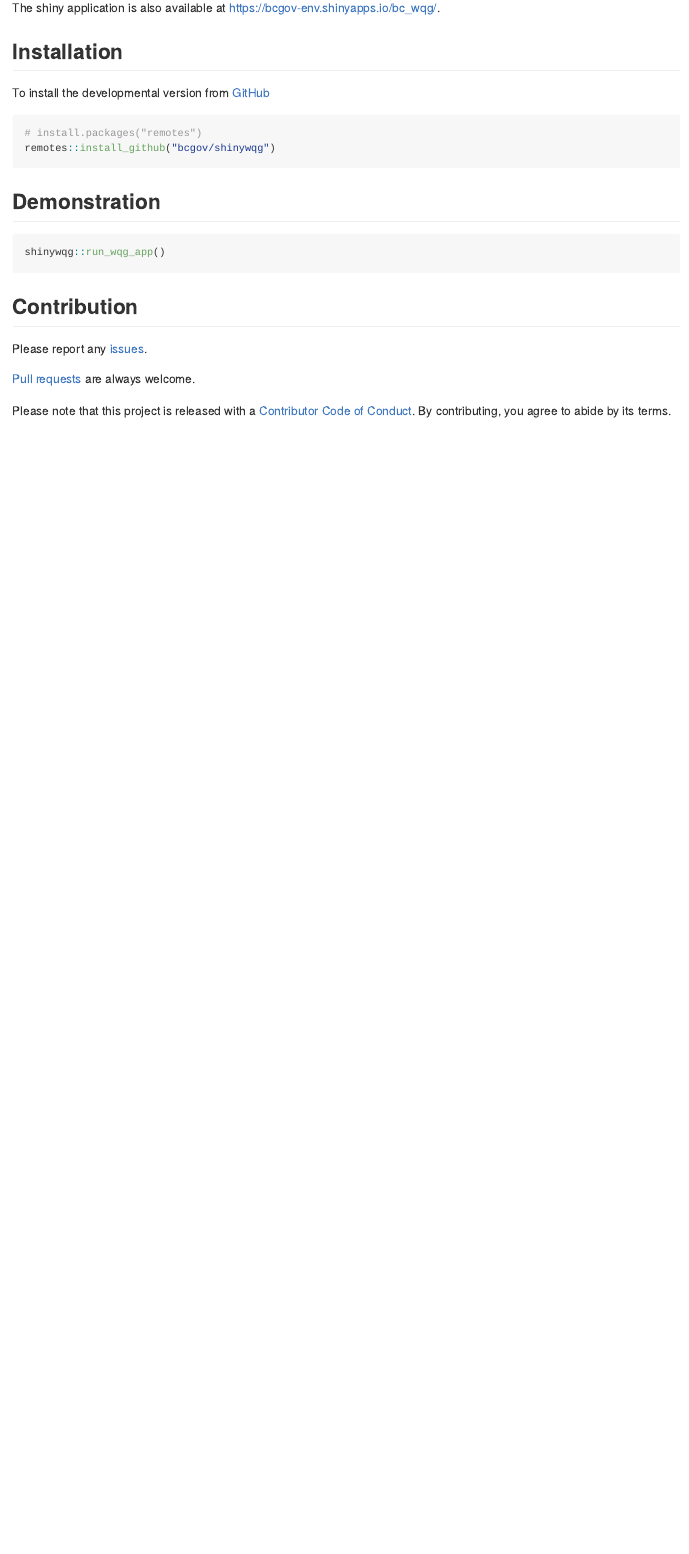
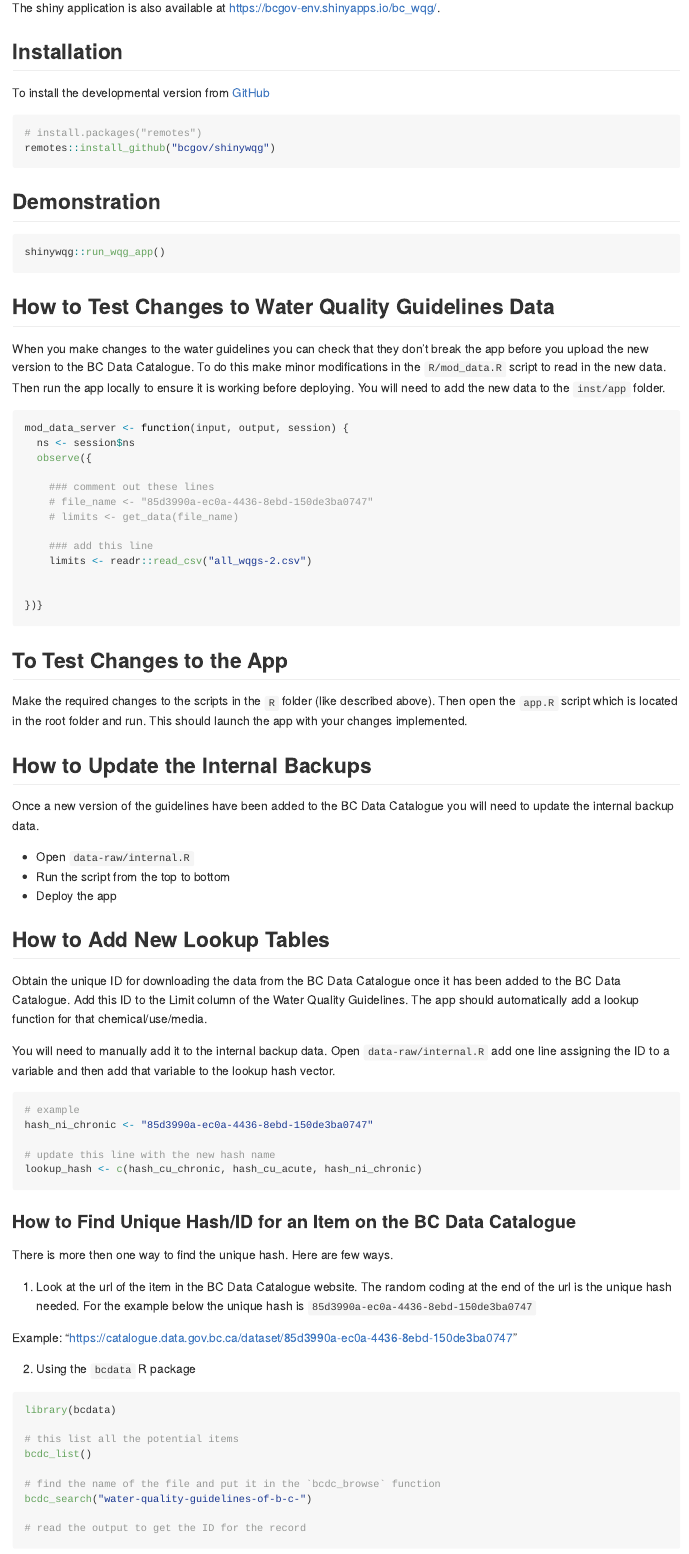
Before and after one commit to bcgov/shinywqg, an R Markdown document (README.Rmd): the page in a window 1100 px wide, from 180 px down. Rendered offline with R 4.5, knitr and Pandoc, with nearby package versions; badge pictures from the web are left out.

Commit message:
adding instructions for how to reload internal data, add future lookup tables, how to test before uploading new version of all_wqg to the BC data catalogue

````diff
--- a/README.Rmd
+++ b/README.Rmd
@@ -40,6 +40,78 @@ remotes::install_github("bcgov/shinywqg")
 shinywqg::run_wqg_app()
 ```
 
+## How to Test Changes to Water Quality Guidelines Data
+
+When you make changes to the water guidelines you can check that they don't break the app before you upload the new version to the BC Data Catalogue. To do this make minor modifications in the `R/mod_data.R` script to read in the new data. Then run the app locally to ensure it is working before deploying. You will need to add the new data to the `inst/app` folder.
+
+```{r, eval=FALSE}
+mod_data_server <- function(input, output, session) {
+  ns <- session$ns
+  observe({
+
+    ### comment out these lines
+    # file_name <- "85d3990a-ec0a-4436-8ebd-150de3ba0747"
+    # limits <- get_data(file_name)
+
+    ### add this line
+    limits <- readr::read_csv("all_wqgs-2.csv")
+
+
+})}
+```
+
+## To Test Changes to the App
+
+Make the required changes to the scripts in the `R` folder (like described above). Then open the `app.R` script which is located in the root folder and run. This should launch the app with your changes implemented.
+
+## How to Update the Internal Backups
+
+Once a new version of the guidelines have been added to the BC Data Catalogue you will need to update the internal backup data.
+
+- Open `data-raw/internal.R`
+- Run the script from the top to bottom
+- Deploy the app
+
+## How to Add New Lookup Tables
+
+Obtain the unique ID for downloading the data from the BC Data Catalogue once it has been added to the BC Data Catalogue. Add this ID to the Limit column of the Water Quality Guidelines. The app should automatically add a lookup function for that chemical/use/media.
+
+You will need to manually add it to the internal backup data. Open `data-raw/internal.R` add one line assigning the ID to a variable and then add that variable to the lookup hash vector.
+
+```{r, eval=FALSE}
+# example
+hash_ni_chronic <- "85d3990a-ec0a-4436-8ebd-150de3ba0747"
+
+# update this line with the new hash name
+lookup_hash <- c(hash_cu_chronic, hash_cu_acute, hash_ni_chronic)
+
+```
+
+### How to Find Unique Hash/ID for an Item on the BC Data Catalogue
+
+There is more then one way to find the unique hash. Here are few ways.
+
+1. Look at the url of the item in the BC Data Catalogue website. The random coding at the end of the url is the unique hash needed. For the example below the unique hash is `85d3990a-ec0a-4436-8ebd-150de3ba0747`
+
+Example:
+"https://catalogue.data.gov.bc.ca/dataset/85d3990a-ec0a-4436-8ebd-150de3ba0747"
+
+2. Using the `bcdata` R package
+
+```{r, eval=FALSE}
+library(bcdata)
+
+# this list all the potential items
+bcdc_list()
+
+# find the name of the file and put it in the `bcdc_browse` function
+bcdc_search("water-quality-guidelines-of-b-c-")
+
+# read the output to get the ID for the record
+```
+
+
+
 ## Contribution
 
 Please report any [issues](https://github.com/bcgov/shinywqg/issues).
````
Also changed, not shown: README.md.
